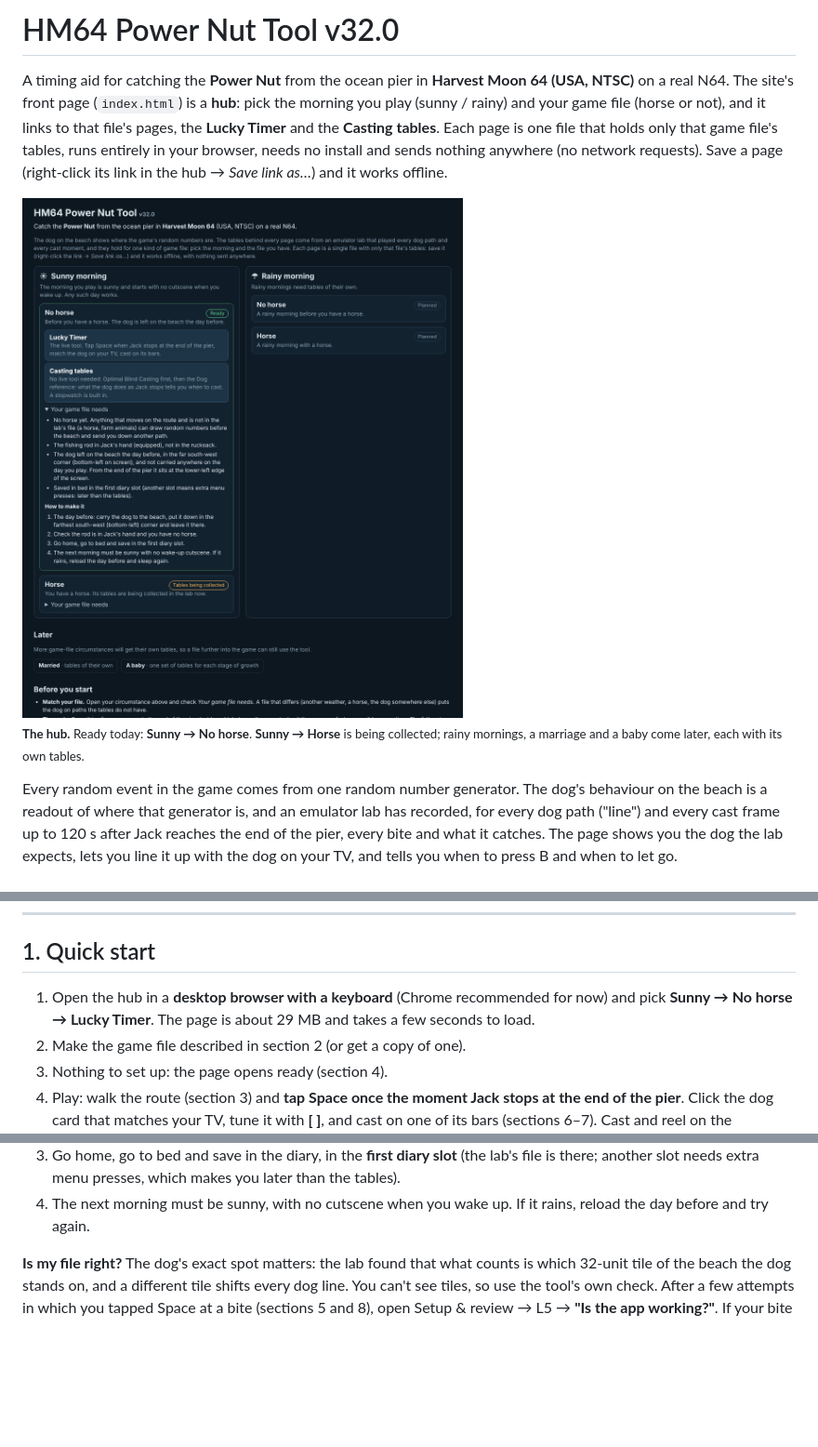
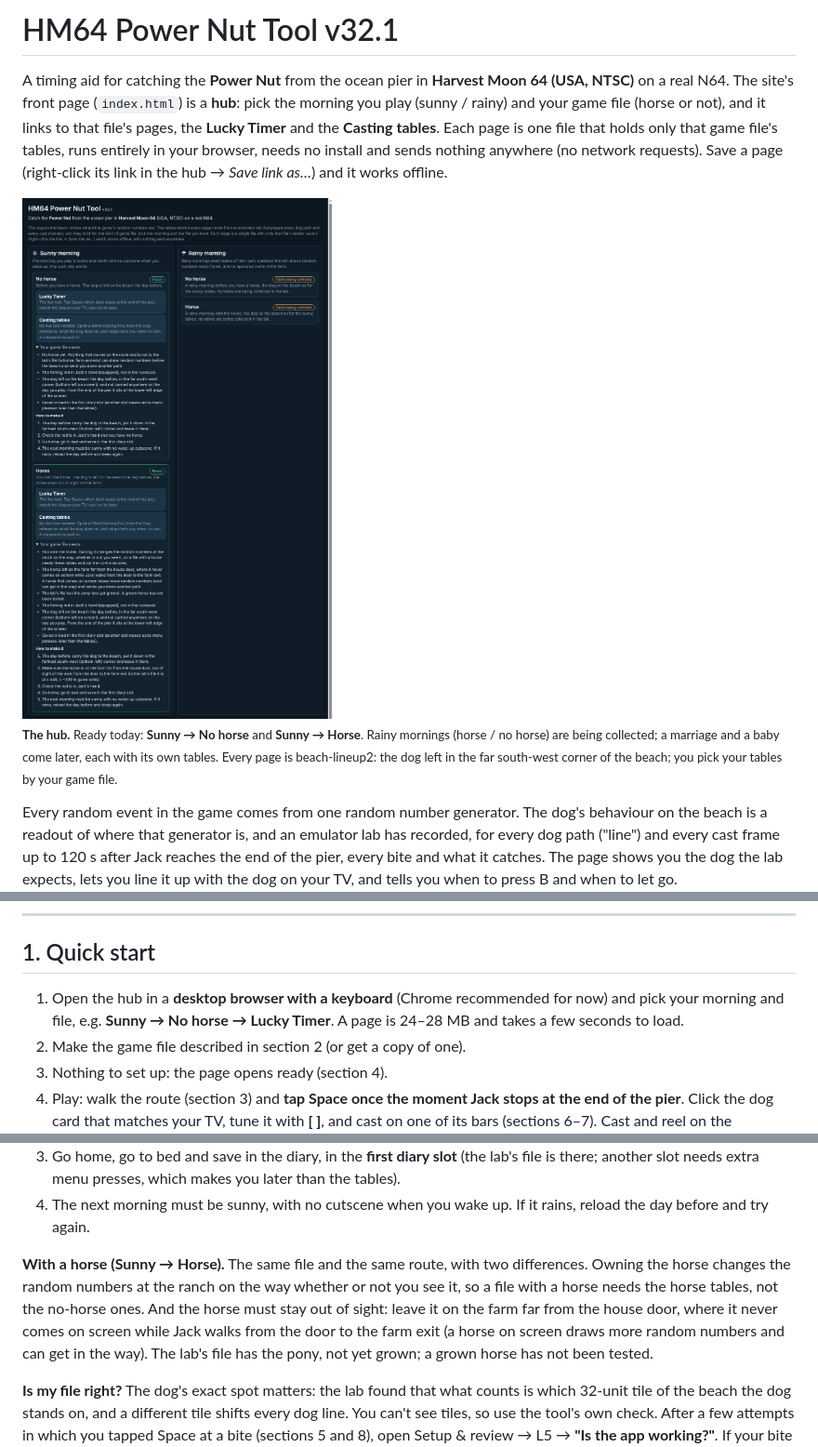
Before and after one commit to Nillows/HM64-RNG-Manipulations, a Markdown page: README.md, 3 parts joined by grey strips. Shown at 93% size. Drawn GitHub-style; pictures changed too: media/hub.png; blank space fills up the shorter version.

Commit message:
v32.1: site (5 files) + README + media; devfiles: hm64-powernut-lab_v32-1_2026-11-23.zip, hm64-powernut-tool_v32-1_github-pages_2026-11-23.zip

```diff
--- a/README.md
+++ b/README.md
@@ -1,4 +1,4 @@
-# HM64 Power Nut Tool v32.0
+# HM64 Power Nut Tool v32.1
 
 A timing aid for catching the **Power Nut** from the ocean pier in **Harvest Moon 64 (USA, NTSC)** on a real N64.
 The site's front page (`index.html`) is a **hub**: pick the morning you play (sunny / rainy) and your game file (horse or
@@ -8,8 +8,9 @@ requests). Save a page (right-click its link in the hub → *Save link as…*) a
 
 <img src="media/hub.png" width="620" alt="The hub: sunny and rainy mornings, each game file with its pages">
 
-<sub><b>The hub.</b> Ready today: <b>Sunny → No horse</b>. <b>Sunny → Horse</b> is being collected; rainy mornings, a
-marriage and a baby come later, each with its own tables.</sub>
+<sub><b>The hub.</b> Ready today: <b>Sunny → No horse</b> and <b>Sunny → Horse</b>. Rainy mornings (horse / no horse) are
+being collected; a marriage and a baby come later, each with its own tables. Every page is beach-lineup2: the dog left
+in the far south-west corner of the beach; you pick your tables by your game file.</sub>
 
 Every random event in the game comes from one random number generator. The dog's behaviour on the beach is a
 readout of where that generator is, and an emulator lab has recorded, for every dog path ("line") and every cast frame
@@ -36,8 +37,8 @@ expects, lets you line it up with the dog on your TV, and tells you when to pres
 ---
 
 ## 1. Quick start
-1. Open the hub in a **desktop browser with a keyboard** (Chrome recommended for now) and pick **Sunny → No horse →
-   Lucky Timer**. The page is about 29 MB and takes a few seconds to load.
+1. Open the hub in a **desktop browser with a keyboard** (Chrome recommended for now) and pick your morning and file,
+   e.g. **Sunny → No horse → Lucky Timer**. A page is 24–28 MB and takes a few seconds to load.
 2. Make the game file described in section 2 (or get a copy of one).
 3. Nothing to set up: the page opens ready (section 4).
 4. Play: walk the route (section 3) and **tap Space once the moment Jack stops at the end of the pier**. Click the dog
@@ -103,6 +105,12 @@ tool's dog lines will not match your game.
 3. Go home, go to bed and save in the diary, in the **first diary slot** (the lab's file is there; another slot needs
    extra menu presses, which makes you later than the tables).
 4. The next morning must be sunny, with no cutscene when you wake up. If it rains, reload the day before and try again.
+
+**With a horse (Sunny → Horse).** The same file and the same route, with two differences. Owning the horse changes the
+random numbers at the ranch on the way whether or not you see it, so a file with a horse needs the horse tables, not
+the no-horse ones. And the horse must stay out of sight: leave it on the farm far from the house door, where it never
+comes on screen while Jack walks from the door to the farm exit (a horse on screen draws more random numbers and can
+get in the way). The lab's file has the pony, not yet grown; a grown horse has not been tested.
 
 **Is my file right?** The dog's exact spot matters: the lab found that what counts is which 32-unit tile of the beach
 the dog stands on, and a different tile shifts every dog line. You can't see tiles, so use the tool's own
```
Also changed, not shown: other parts of README.md (+2 -1 lines), 8 other files.
